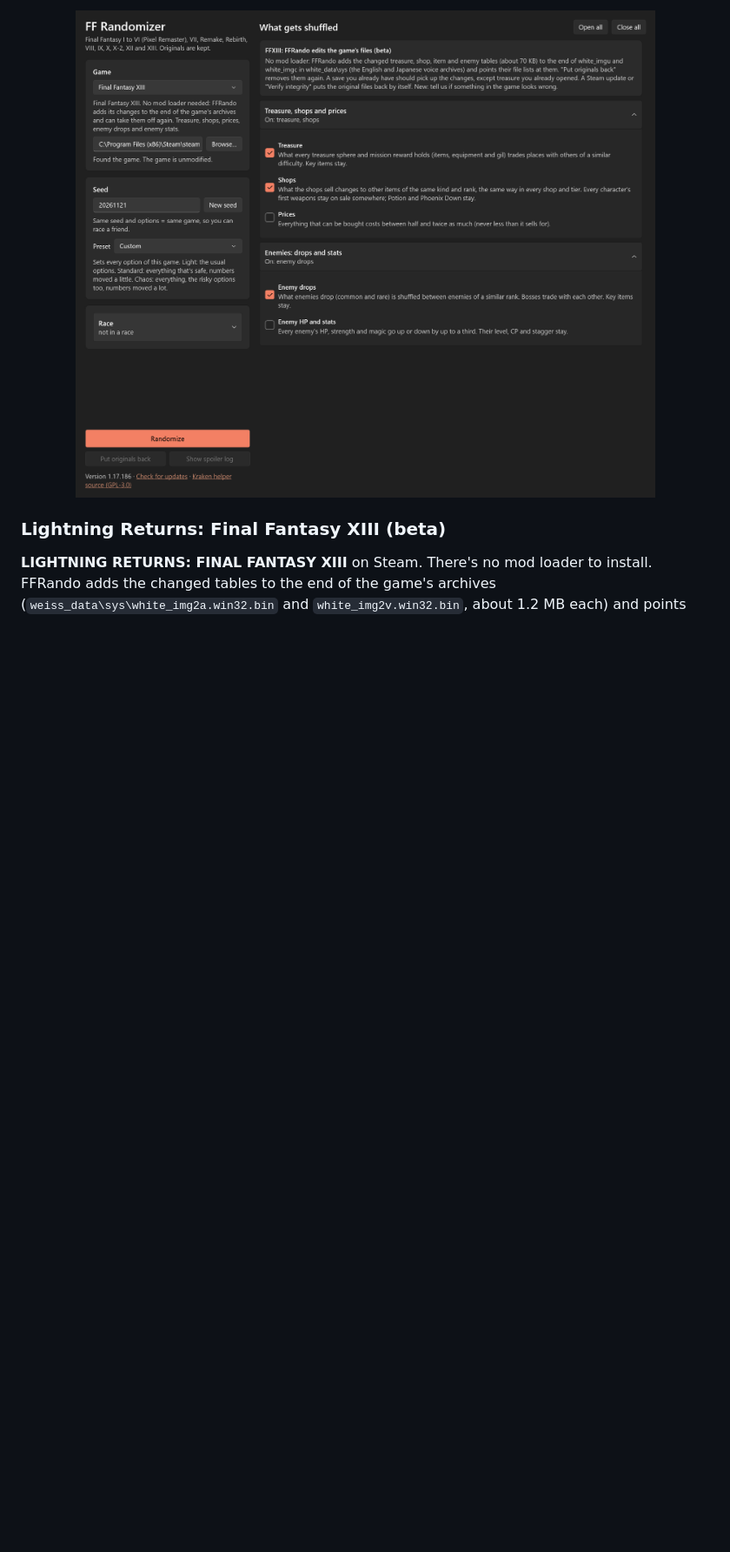
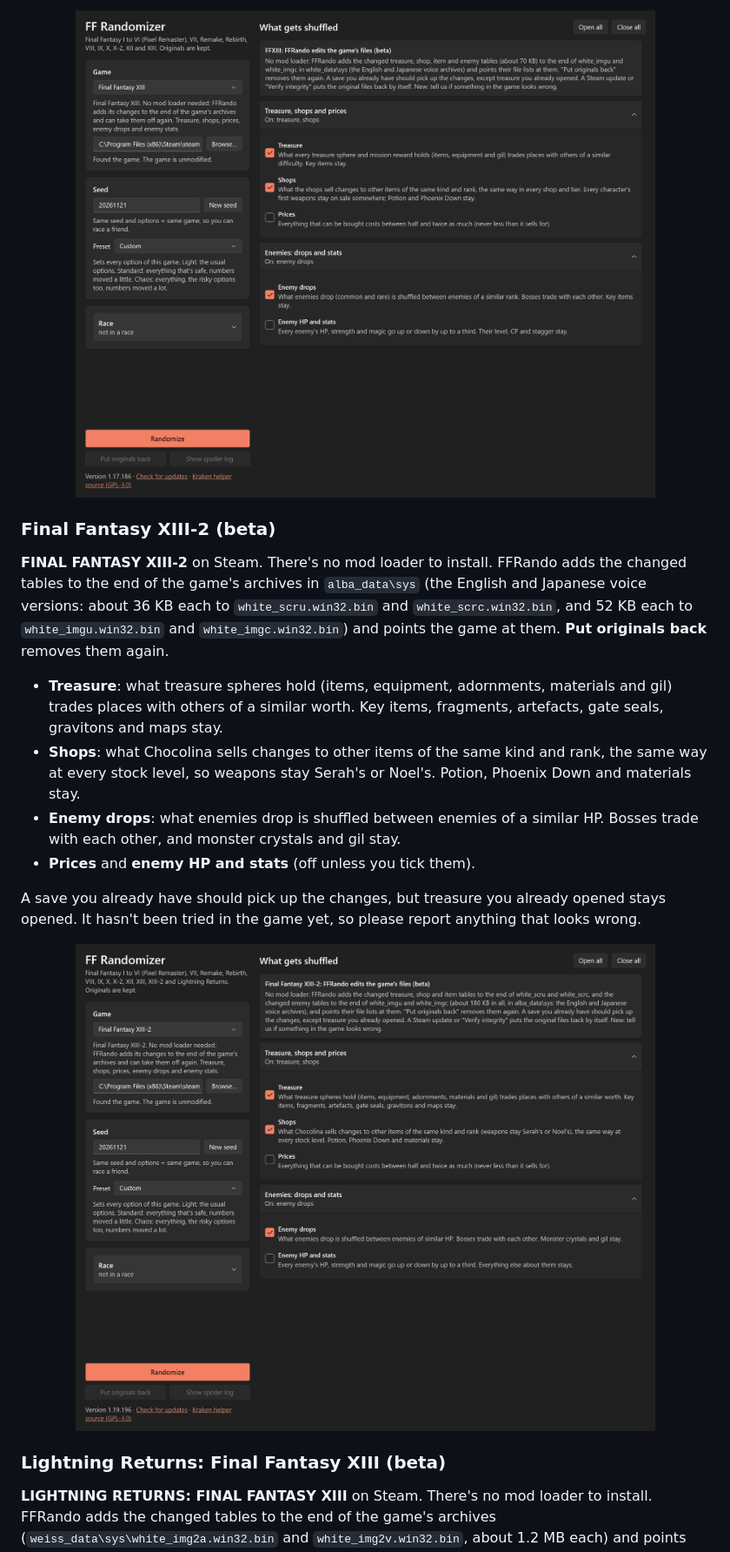
Before and after one commit to Ozmao/ffrando-releases, a Markdown page: README.md, the part around one of its changes. Shown at 87% size. GitHub-like rendering; pictures changed too: screenshots/ff132.png (added); blank space fills up the shorter version.

Commit message:
Add Final Fantasy XIII-2 (beta) for 1.19.196
Co-Authored-By: Claude Opus 5.5 <noreply@anthropic.com>

```diff
--- a/README.md
+++ b/README.md
@@ -219,6 +219,19 @@ Everything works in a save you already have, but treasure you already opened sta
 
 <p align="center"><img src="screenshots/ff13.png" width="680" alt="The Final Fantasy XIII options: treasure, shops, prices, enemy drops and enemy stats"></p>
 
+### Final Fantasy XIII-2 (beta)
+
+**FINAL FANTASY XIII-2** on Steam. There's no mod loader to install. FFRando adds the changed tables to the end of the game's archives in `alba_data\sys` (the English and Japanese voice versions: about 36 KB each to `white_scru.win32.bin` and `white_scrc.win32.bin`, and 52 KB each to `white_imgu.win32.bin` and `white_imgc.win32.bin`) and points the game at them. **Put originals back** removes them again.
+
+- **Treasure**: what treasure spheres hold (items, equipment, adornments, materials and gil) trades places with others of a similar worth. Key items, fragments, artefacts, gate seals, gravitons and maps stay.
+- **Shops**: what Chocolina sells changes to other items of the same kind and rank, the same way at every stock level, so weapons stay Serah's or Noel's. Potion, Phoenix Down and materials stay.
+- **Enemy drops**: what enemies drop is shuffled between enemies of a similar HP. Bosses trade with each other, and monster crystals and gil stay.
+- **Prices** and **enemy HP and stats** (off unless you tick them).
+
+A save you already have should pick up the changes, but treasure you already opened stays opened. It hasn't been tried in the game yet, so please report anything that looks wrong.
+
+<p align="center"><img src="screenshots/ff132.png" width="680" alt="The Final Fantasy XIII-2 options: treasure, shops, prices, enemy drops and enemy stats"></p>
+
 ### Lightning Returns: Final Fantasy XIII (beta)
 
 **LIGHTNING RETURNS: FINAL FANTASY XIII** on Steam. There's no mod loader to install. FFRando adds the changed tables to the end of the game's archives (`weiss_data\sys\white_img2a.win32.bin` and `white_img2v.win32.bin`, about 1.2 MB each) and points the game at them. **Put originals back** removes them again.
```
Also changed, not shown: other parts of README.md (+5 -3 lines).
